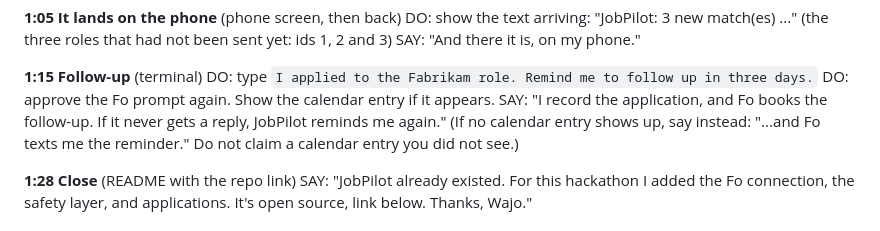
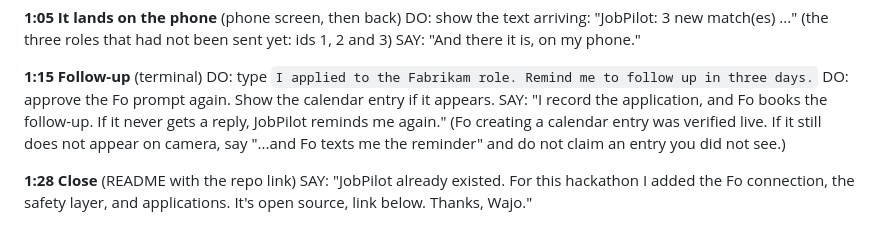
Before and after one commit to 4asaanAI/job-seeker, a Markdown page: docs/demo-video-script.md, the part around the change. GitHub-like rendering.

```diff
--- a/docs/demo-video-script.md
+++ b/docs/demo-video-script.md
@@ -40,7 +40,7 @@ SAY: "And there it is, on my phone."
 DO: type `I applied to the Fabrikam role. Remind me to follow up in three days.`
 DO: approve the Fo prompt again. Show the calendar entry if it appears.
 SAY: "I record the application, and Fo books the follow-up. If it never gets a reply, JobPilot reminds me again."
-(If no calendar entry shows up, say instead: "...and Fo texts me the reminder." Do not claim a calendar entry you did not see.)
+(Fo creating a calendar entry was verified live. If it still does not appear on camera, say "...and Fo texts me the reminder" and do not claim an entry you did not see.)
 
 **1:28 Close** (README with the repo link)
 SAY: "JobPilot already existed. For this hackathon I added the Fo connection, the safety layer, and applications.
```
Also changed, not shown: docs/FO-DEMO.md (+1 -0 lines).
